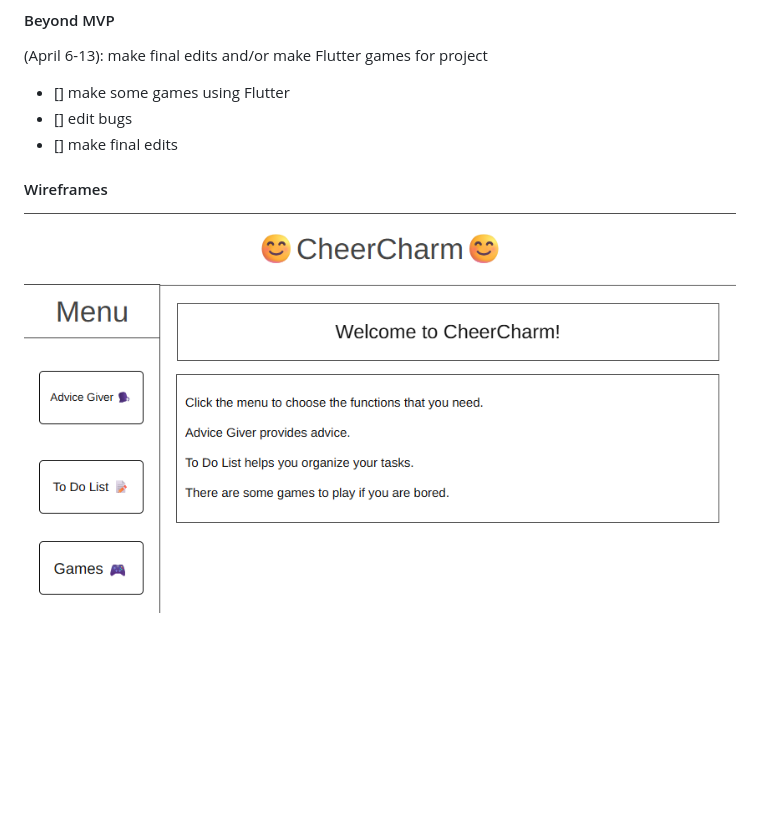
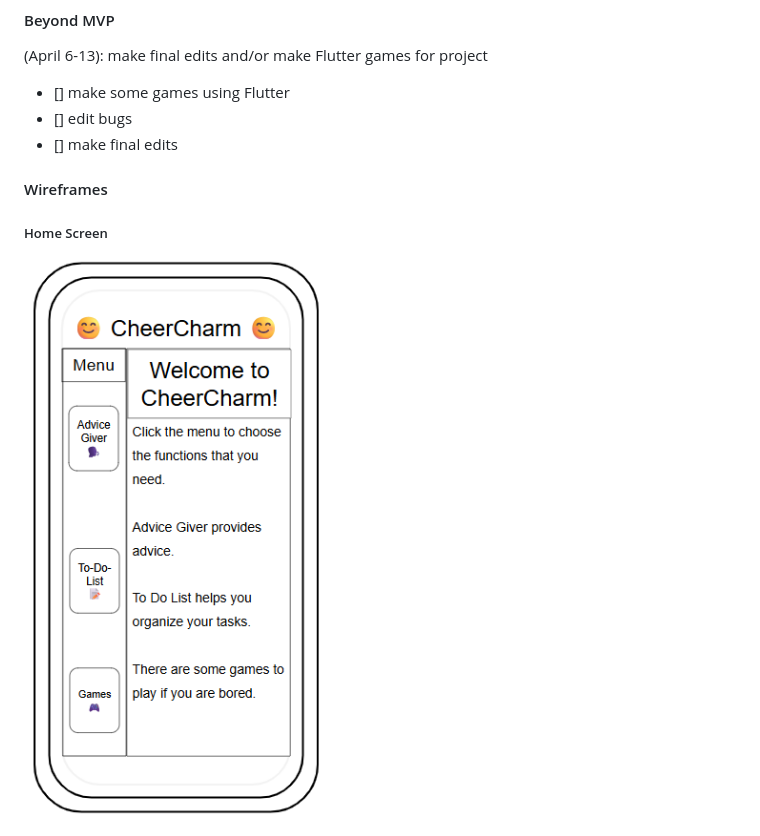
Before and after one commit to nancyc0337/apcsa-freedom-project, a Markdown page: prep/plan.md, the part around the change printed below. GitHub-like rendering; pictures changed too: prep/image.png; blank space fills up the shorter version.

Commit message:
edit plan

```diff
--- a/prep/plan.md
+++ b/prep/plan.md
@@ -43,7 +43,8 @@ The purpose is to make a project to make people less depressed!
 - [] edit bugs
 - [] make final edits
 
+#### Wireframes
 
+##### Home Screen
 
-#### Wireframes
 ![alt text](image.png)
```
Also changed, not shown: other parts of prep/plan.md (+12 -0 lines), prep/image-1.png (added), prep/image-2.png (added), prep/image-3.png (added).
